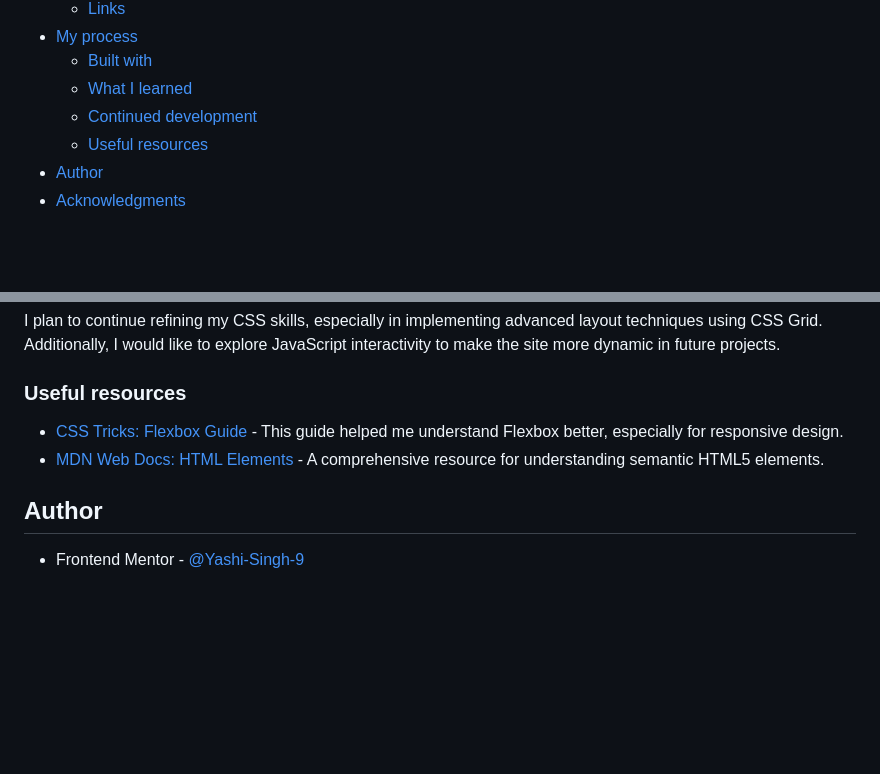
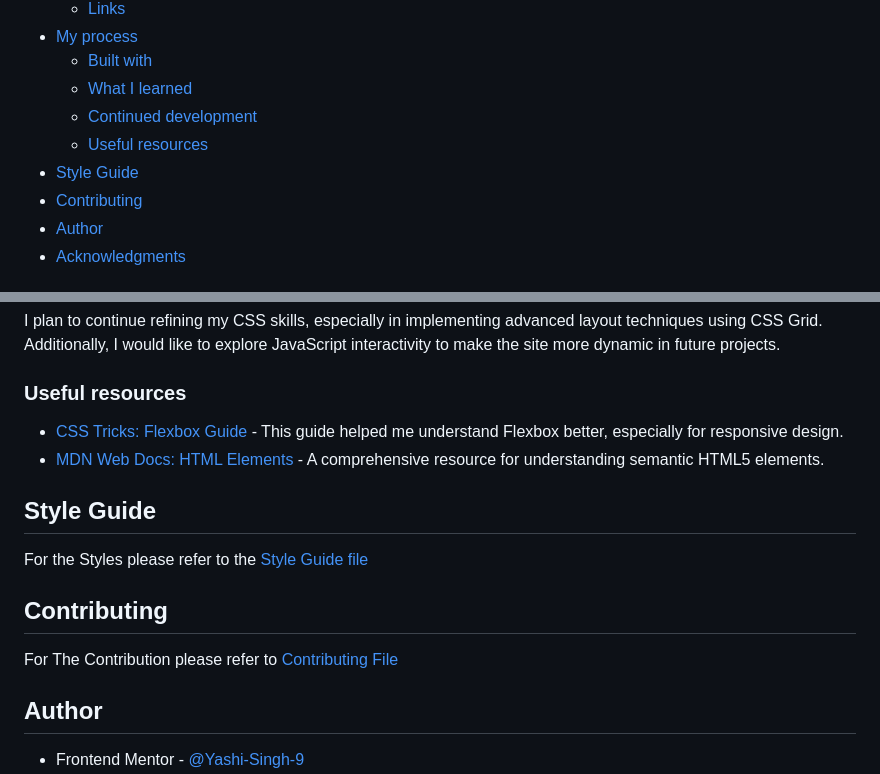
Before and after one commit to Yashi-Singh-9/Huddle-Landing-Page-with-Alternating-Feature-Blocks, a Markdown page: README.md, 2 parts joined by grey strips. Rendered like a GitHub page; blank space fills up the shorter version.

```diff
--- a/README.md
+++ b/README.md
@@ -18,6 +18,8 @@ This is a solution to the [Huddle landing page with alternating feature blocks c
   - [What I learned](#what-i-learned)
   - [Continued development](#continued-development)
   - [Useful resources](#useful-resources)
+- [Style Guide](#style-guide)
+- [Contributing](#contributing)
 - [Author](#author)
 - [Acknowledgments](#acknowledgments)
 
@@ -86,6 +88,14 @@ I plan to continue refining my CSS skills, especially in implementing advanced l
 - [CSS Tricks: Flexbox Guide](https://css-tricks.com/snippets/css/a-guide-to-flexbox/) - This guide helped me understand Flexbox better, especially for responsive design.
 - [MDN Web Docs: HTML Elements](https://developer.mozilla.org/en-US/docs/Web/HTML/Element) - A comprehensive resource for understanding semantic HTML5 elements.
 
+## Style Guide
+
+For the Styles please refer to the [Style Guide file](style-guide.md)
+
+## Contributing
+
+For The Contribution please refer to [Contributing File](CONTRIBUTING.md)
+
 ## Author
 
 - Frontend Mentor - [@Yashi-Singh-9](https://www.frontendmentor.io/profile/Yashi-Singh-9)
```
